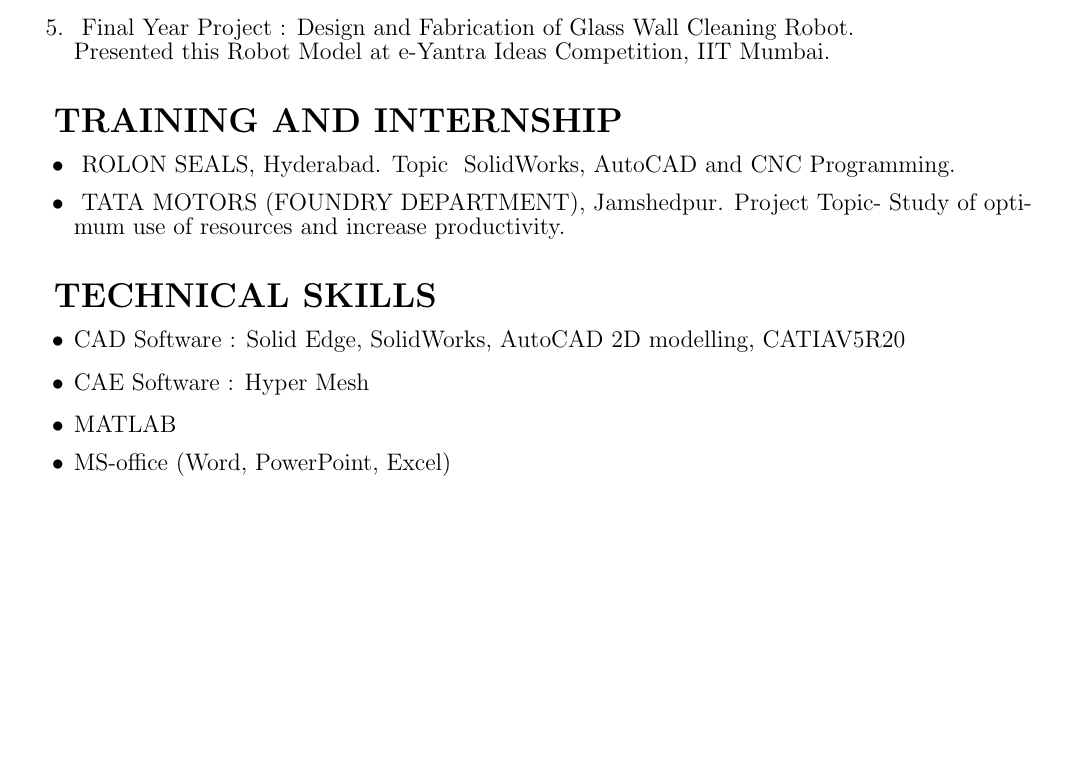
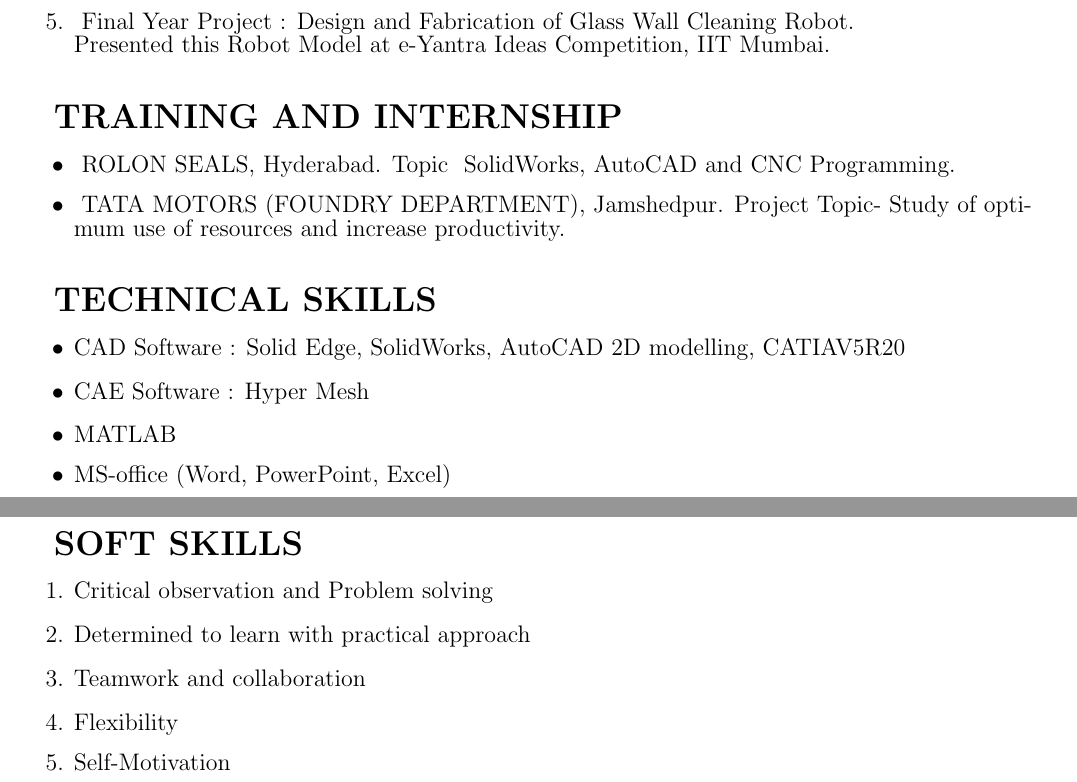
Before and after one commit to vermaabhishek357/AbhishekKumarVerma_Resume, a LaTeX CV (res.tex): part of the page before the commit and two parts of pages 1 and 2 of 2 after it, the two joined at a grey line, cut so that both start at the same text, the shorter picture padded with empty space. The pictures show the PDF file res.pdf that the author committed with the source.

Commit message:
Add files via upload

```diff
--- a/res.tex
+++ b/res.tex
@@ -68,4 +68,15 @@
 	{\large \item MS-office (Word, PowerPoint, Excel)}
 \end{itemize}\vspace{15px}
 
+	%SOFT SKILLS
+
+\textbf{\LARGE SOFT SKILLS}
+\begin{enumerate}
+	{\large \item Critical observation and Problem solving }
+	{\large \item Determined to learn with practical approach }
+	{\large \item Teamwork and collaboration }
+	{\large \item Flexibility }
+	{\large \item Self-Motivation }
+\end{enumerate}\vspace{15px}
+
 \end{document}
```
Also changed, not shown: res.pdf, 2 other files.
